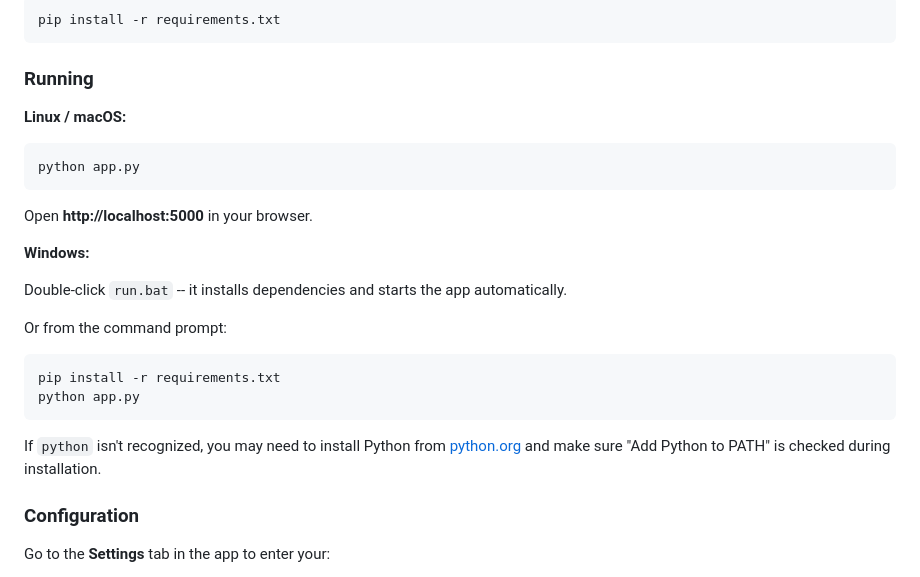
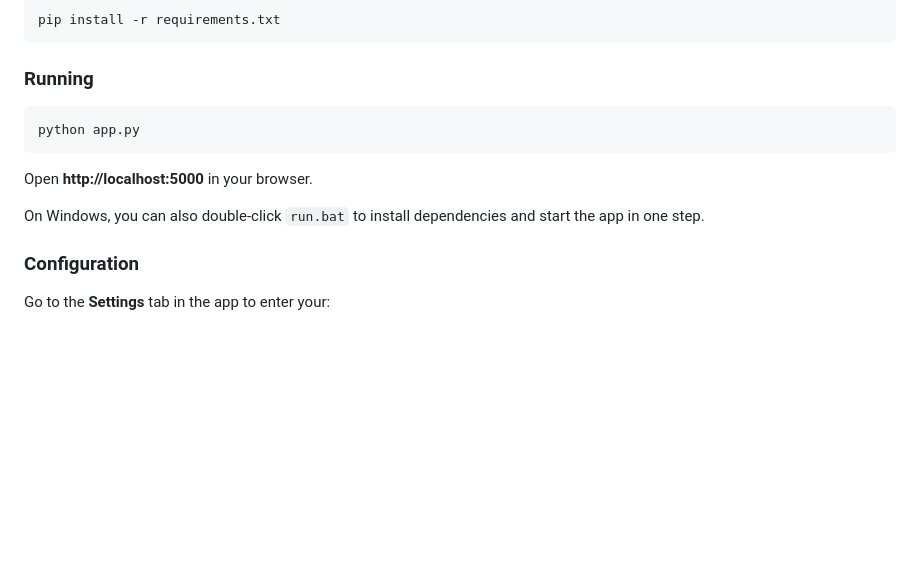
Before and after one commit to Skypsycho/arkham-horror-tts, a Markdown page: README.md, the part around the change. Drawn GitHub-style; blank space fills up the shorter version.

Commit message:
Clean up duplicate install instructions in README Running section
Co-Authored-By: Claude Opus 4.6 (1M context) <noreply@anthropic.com>

````diff
--- a/README.md
+++ b/README.md
@@ -42,26 +42,13 @@ pip install -r requirements.txt
 
 ### Running
 
-**Linux / macOS:**
-
 ```bash
 python app.py
 ```
 
 Open **http://localhost:5000** in your browser.
 
-**Windows:**
-
-Double-click `run.bat` -- it installs dependencies and starts the app automatically.
-
-Or from the command prompt:
-
-```cmd
-pip install -r requirements.txt
-python app.py
-```
-
-If `python` isn't recognized, you may need to install Python from [python.org](https://www.python.org/downloads/) and make sure "Add Python to PATH" is checked during installation.
+On Windows, you can also double-click `run.bat` to install dependencies and start the app in one step.
 
 ### Configuration
 
````
